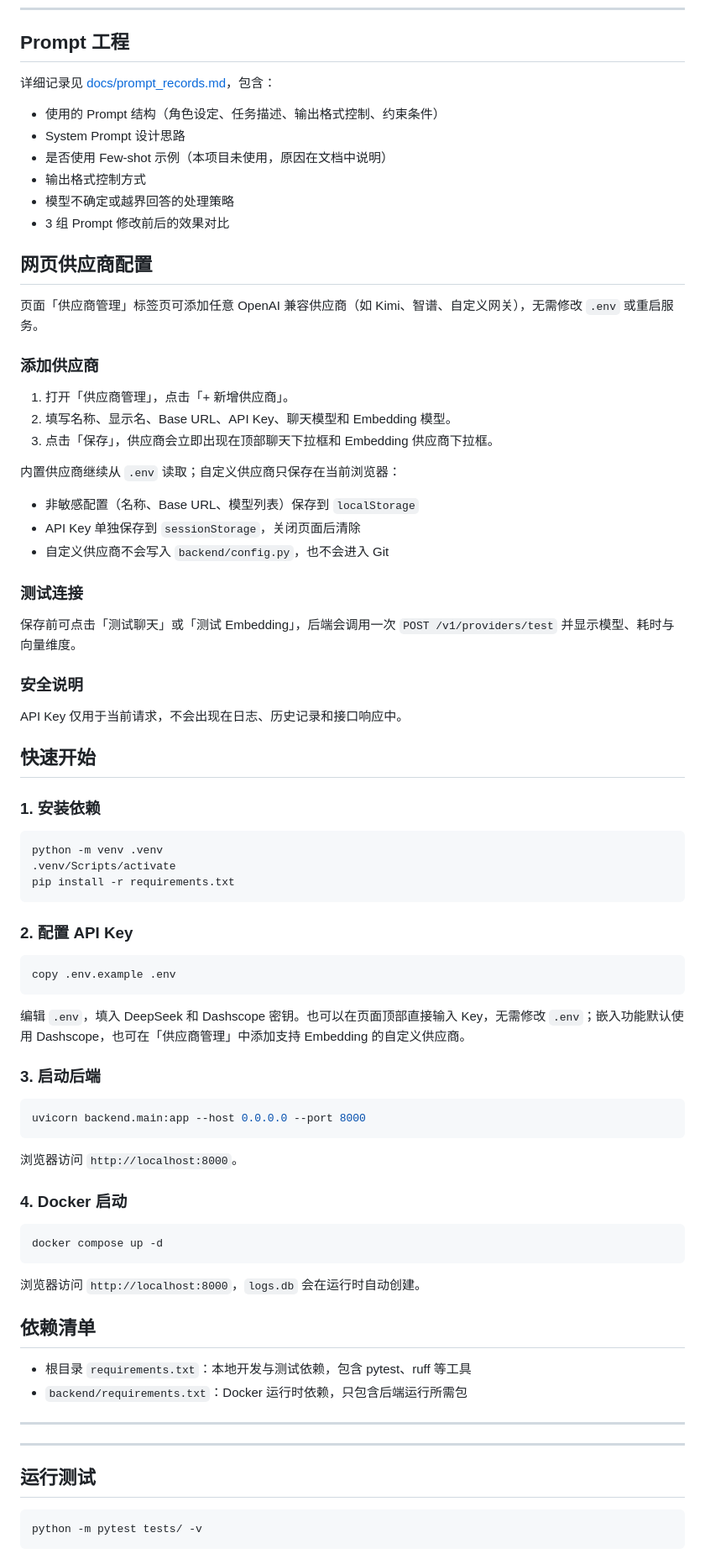
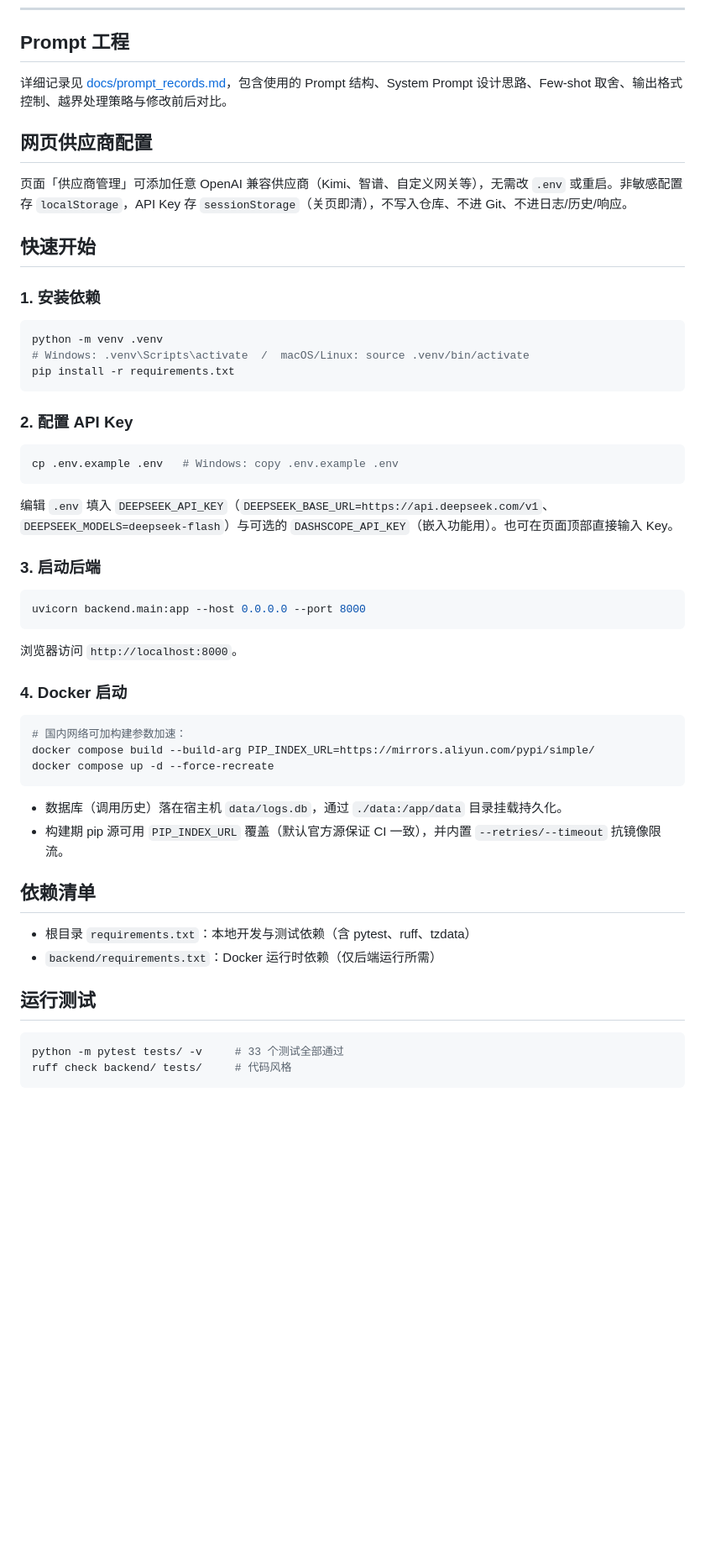
Before and after one commit to nanlins/API-Playground, a Markdown page: README.md, the part around one of its changes. Shown at 84% size. GitHub-like rendering; blank space fills up the shorter version.

````diff
--- a/README.md
+++ b/README.md
@@ -92,37 +88,11 @@ GitHub: https://github.com/nanlins/API-Playground
 
 ## Prompt 工程
 
-详细记录见 [docs/prompt_records.md](docs/prompt_records.md)，包含：
-
-- 使用的 Prompt 结构（角色设定、任务描述、输出格式控制、约束条件）
-- System Prompt 设计思路
-- 是否使用 Few-shot 示例（本项目未使用，原因在文档中说明）
-- 输出格式控制方式
-- 模型不确定或越界回答的处理策略
-- 3 组 Prompt 修改前后的效果对比
+详细记录见 [docs/prompt_records.md](docs/prompt_records.md)，包含使用的 Prompt 结构、System Prompt 设计思路、Few-shot 取舍、输出格式控制、越界处理策略与修改前后对比。
 
 ## 网页供应商配置
 
-页面「供应商管理」标签页可添加任意 OpenAI 兼容供应商（如 Kimi、智谱、自定义网关），无需修改 `.env` 或重启服务。
-
-### 添加供应商
-
-1. 打开「供应商管理」，点击「+ 新增供应商」。
-2. 填写名称、显示名、Base URL、API Key、聊天模型和 Embedding 模型。
-3. 点击「保存」，供应商会立即出现在顶部聊天下拉框和 Embedding 供应商下拉框。
-
-内置供应商继续从 `.env` 读取；自定义供应商只保存在当前浏览器：
-- 非敏感配置（名称、Base URL、模型列表）保存到 `localStorage`
-- API Key 单独保存到 `sessionStorage`，关闭页面后清除
-- 自定义供应商不会写入 `backend/config.py`，也不会进入 Git
-
-### 测试连接
-
-保存前可点击「测试聊天」或「测试 Embedding」，后端会调用一次 `POST /v1/providers/test` 并显示模型、耗时与向量维度。
-
-### 安全说明
-
-API Key 仅用于当前请求，不会出现在日志、历史记录和接口响应中。
+页面「供应商管理」可添加任意 OpenAI 兼容供应商（Kimi、智谱、自定义网关等），无需改 `.env` 或重启。非敏感配置存 `localStorage`，API Key 存 `sessionStorage`（关页即清），不写入仓库、不进 Git、不进日志/历史/响应。
 
 ## 快速开始
 
@@ -130,17 +100,17 @@ API Key 仅用于当前请求，不会出现在日志、历史记录和接口响
 
 ```bash
 python -m venv .venv
-.venv/Scripts/activate
+# Windows: .venv\Scripts\activate  /  macOS/Linux: source .venv/bin/activate
 pip install -r requirements.txt
 ```
 
 ### 2. 配置 API Key
 
 ```bash
-copy .env.example .env
+cp .env.example .env   # Windows: copy .env.example .env
 ```
 
-编辑 `.env`，填入 DeepSeek 和 Dashscope 密钥。也可以在页面顶部直接输入 Key，无需修改 `.env`；嵌入功能默认使用 Dashscope，也可在「供应商管理」中添加支持 Embedding 的自定义供应商。
+编辑 `.env` 填入 `DEEPSEEK_API_KEY`（`DEEPSEEK_BASE_URL=https://api.deepseek.com/v1`、`DEEPSEEK_MODELS=deepseek-flash`）与可选的 `DASHSCOPE_API_KEY`（嵌入功能用）。也可在页面顶部直接输入 Key。
 
 ### 3. 启动后端
 
@@ -153,22 +123,22 @@ uvicorn backend.main:app --host 0.0.0.0 --port 8000
 ### 4. Docker 启动
 
 ```bash
-docker compose up -d
+# 国内网络可加构建参数加速：
+docker compose build --build-arg PIP_INDEX_URL=https://mirrors.aliyun.com/pypi/simple/
+docker compose up -d --force-recreate
 ```
 
-浏览器访问 `http://localhost:8000`，`logs.db` 会在运行时自动创建。
+- 数据库（调用历史）落在宿主机 `data/logs.db`，通过 `./data:/app/data` 目录挂载持久化。
+- 构建期 pip 源可用 `PIP_INDEX_URL` 覆盖（默认官方源保证 CI 一致），并内置 `--retries/--timeout` 抗镜像限流。
 
 ## 依赖清单
 
-- 根目录 `requirements.txt`：本地开发与测试依赖，包含 pytest、ruff 等工具
-- `backend/requirements.txt`：Docker 运行时依赖，只包含后端运行所需包
-
----
-
----
+- 根目录 `requirements.txt`：本地开发与测试依赖（含 pytest、ruff、tzdata）
+- `backend/requirements.txt`：Docker 运行时依赖（仅后端运行所需）
 
 ## 运行测试
 
 ```bash
-python -m pytest tests/ -v
+python -m pytest tests/ -v     # 33 个测试全部通过
+ruff check backend/ tests/     # 代码风格
 ```
````
Also changed, not shown: other parts of README.md (+51 -51 lines).
